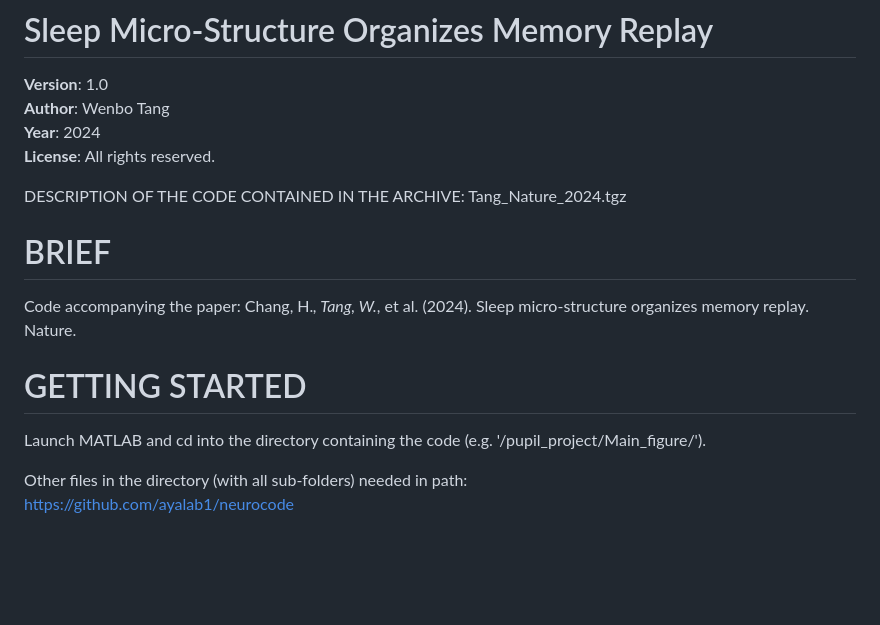
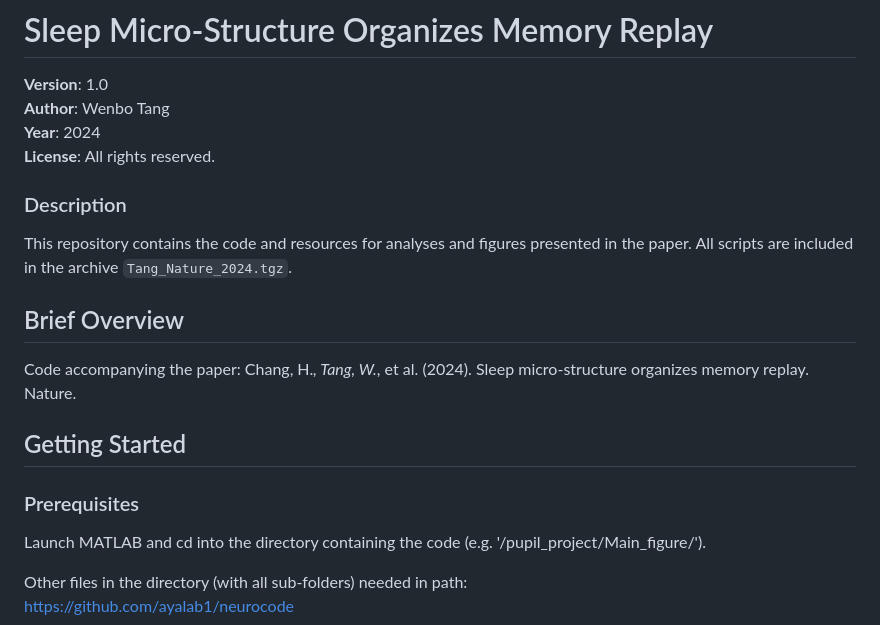
Before and after one commit to ayalab1/pupil_project, a Markdown page: README.md, the part around the change printed below. Drawn GitHub-style; blank space fills up the shorter version.

```diff
--- a/README.md
+++ b/README.md
@@ -8,17 +8,18 @@ Code accompanying the paper: Chang, H.*, Tang, W.*, et al. (2024). Sleep micro-s
 **Year**: 2024
 **License**: All rights reserved.
 
-DESCRIPTION OF THE CODE CONTAINED IN THE ARCHIVE: Tang_Nature_2024.tgz
+### Description
+This repository contains the code and resources for analyses and figures presented in the paper. All scripts are included in the archive `Tang_Nature_2024.tgz`.
 
 
-BRIEF
-=====
+## Brief Overview
 
 Code accompanying the paper: Chang, H.*, Tang, W.*, et al. (2024). Sleep micro-structure organizes memory replay. Nature.
 
 
-GETTING STARTED
-===============
+## Getting Started
+
+### Prerequisites
 
 Launch MATLAB and cd into the directory containing the code (e.g. '/pupil_project/Main_figure/').
 
```
Also changed, not shown: other parts of README.md (+12 -12 lines).
